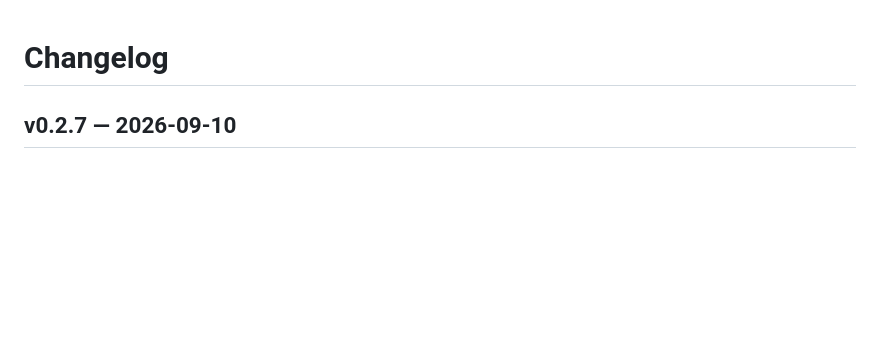
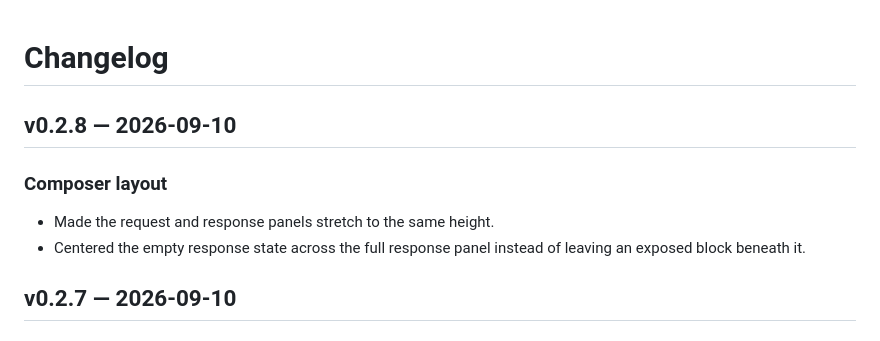
Before and after one commit to plutack/wiretap, a Markdown page: CHANGELOG.md, the part around the change. Drawn GitHub-style; blank space fills up the shorter version.

Commit message:
docs: prepare v0.2.8 release
Document the composer panel alignment patch and prepare its release notes.

```diff
--- a/CHANGELOG.md
+++ b/CHANGELOG.md
@@ -1,4 +1,12 @@
 # Changelog
+
+## v0.2.8 — 2026-09-10
+
+### Composer layout
+
+- Made the request and response panels stretch to the same height.
+- Centered the empty response state across the full response panel instead of
+  leaving an exposed block beneath it.
 
 ## v0.2.7 — 2026-09-10
 
```
Also changed, not shown: docs/releases/v0.2.8.md (added, +20 -0 lines).
